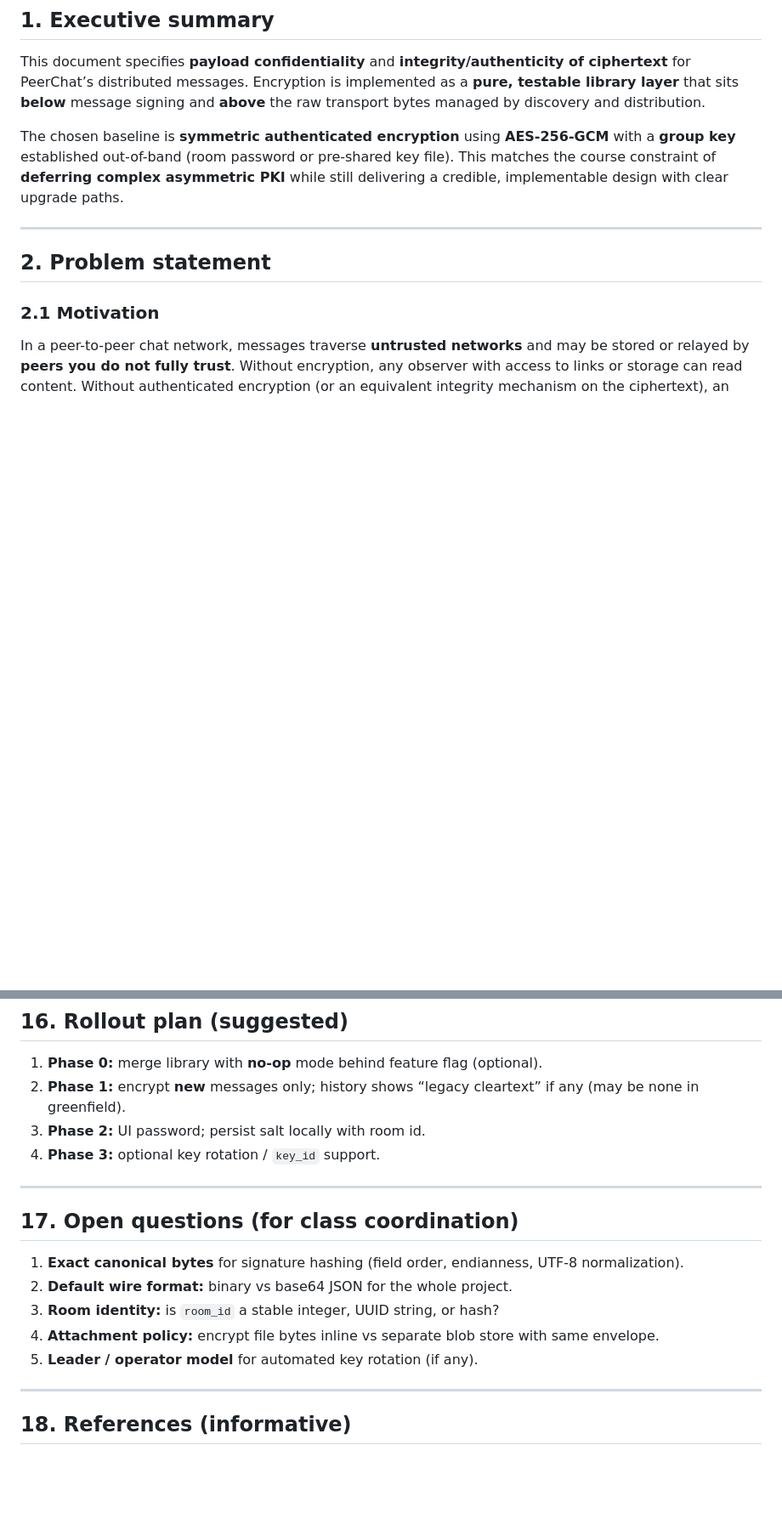
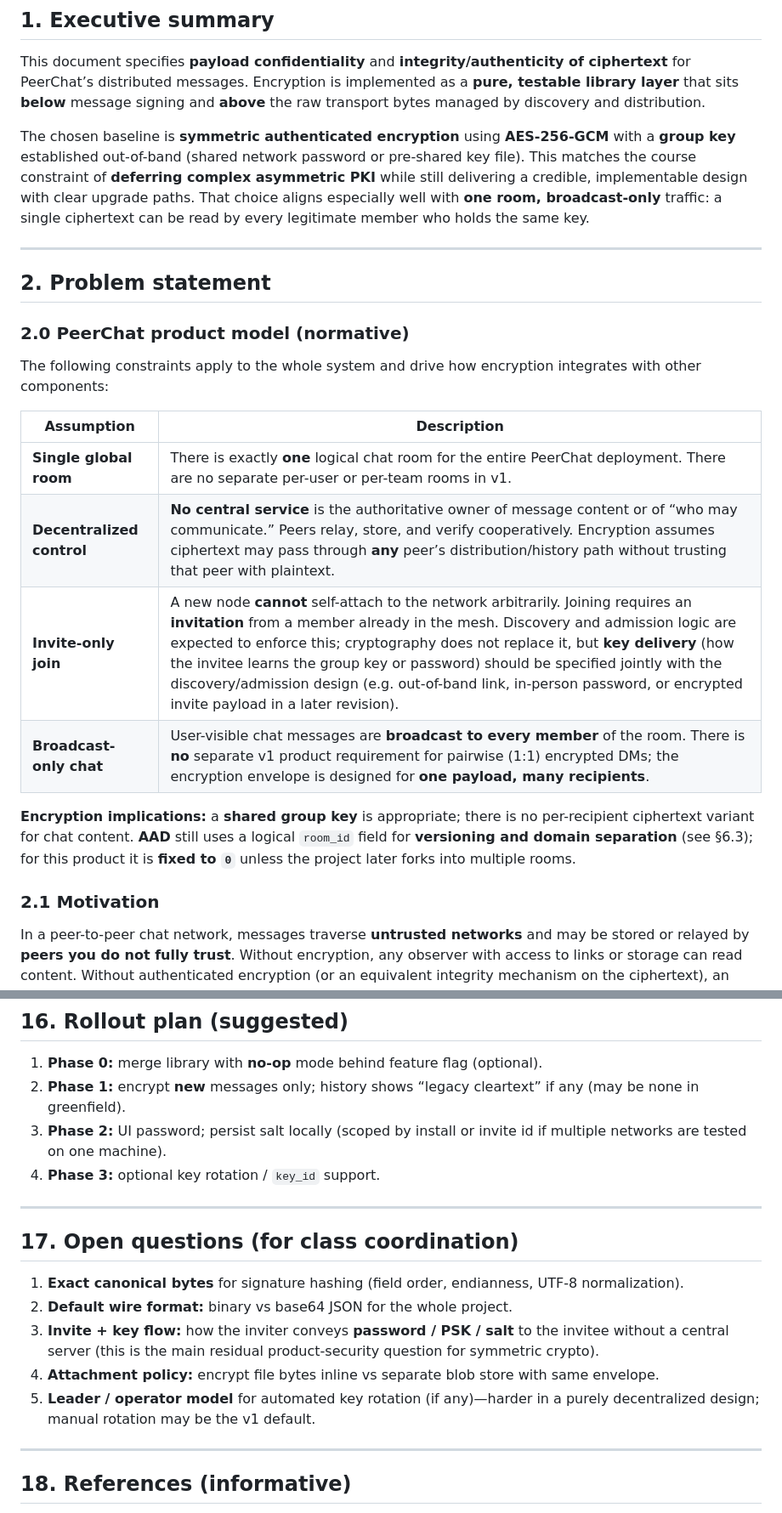
Before and after one commit to thatoneguy01/PeerChat, a Markdown page: docs/design-message-encryption.md, 2 parts joined by grey strips. Shown at 85% size. GitHub-like rendering; blank space fills up the shorter version.

```diff
--- a/docs/design-message-encryption.md
+++ b/docs/design-message-encryption.md
@@ -15,11 +15,24 @@
 
 This document specifies **payload confidentiality** and **integrity/authenticity of ciphertext** for PeerChat’s distributed messages. Encryption is implemented as a **pure, testable library layer** that sits **below** message signing and **above** the raw transport bytes managed by discovery and distribution.
 
-The chosen baseline is **symmetric authenticated encryption** using **AES-256-GCM** with a **group key** established out-of-band (room password or pre-shared key file). This matches the course constraint of **deferring complex asymmetric PKI** while still delivering a credible, implementable design with clear upgrade paths.
+The chosen baseline is **symmetric authenticated encryption** using **AES-256-GCM** with a **group key** established out-of-band (shared network password or pre-shared key file). This matches the course constraint of **deferring complex asymmetric PKI** while still delivering a credible, implementable design with clear upgrade paths. That choice aligns especially well with **one room, broadcast-only** traffic: a single ciphertext can be read by every legitimate member who holds the same key.
 
 ---
 
 ## 2. Problem statement
+
+### 2.0 PeerChat product model (normative)
+
+The following constraints apply to the whole system and drive how encryption integrates with other components:
+
+| Assumption | Description |
+|------------|-------------|
+| **Single global room** | There is exactly **one** logical chat room for the entire PeerChat deployment. There are no separate per-user or per-team rooms in v1. |
+| **Decentralized control** | **No central service** is the authoritative owner of message content or of “who may communicate.” Peers relay, store, and verify cooperatively. Encryption assumes ciphertext may pass through **any** peer’s distribution/history path without trusting that peer with plaintext. |
+| **Invite-only join** | A new node **cannot** self-attach to the network arbitrarily. Joining requires an **invitation** from a member already in the mesh. Discovery and admission logic are expected to enforce this; cryptography does not replace it, but **key delivery** (how the invitee learns the group key or password) should be specified jointly with the discovery/admission design (e.g. out-of-band link, in-person password, or encrypted invite payload in a later revision). |
+| **Broadcast-only chat** | User-visible chat messages are **broadcast to every member** of the room. There is **no** separate v1 product requirement for pairwise (1:1) encrypted DMs; the encryption envelope is designed for **one payload, many recipients**. |
+
+**Encryption implications:** a **shared group key** is appropriate; there is no per-recipient ciphertext variant for chat content. **AAD** still uses a logical `room_id` field for **versioning and domain separation** (see §6.3); for this product it is **fixed to `0`** unless the project later forks into multiple rooms.
 
 ### 2.1 Motivation
 
@@ -496,7 +522,7 @@ class UnsupportedEnvelopeVersionError(CryptoError): ...
 
 1. **Phase 0:** merge library with **no-op** mode behind feature flag (optional).
 2. **Phase 1:** encrypt **new** messages only; history shows “legacy cleartext” if any (may be none in greenfield).
-3. **Phase 2:** UI password; persist salt locally with room id.
+3. **Phase 2:** UI password; persist salt locally (scoped by install or invite id if multiple networks are tested on one machine).
 4. **Phase 3:** optional key rotation / `key_id` support.
 
 ---
@@ -505,9 +531,9 @@ class UnsupportedEnvelopeVersionError(CryptoError): ...
 
 1. **Exact canonical bytes** for signature hashing (field order, endianness, UTF-8 normalization).
 2. **Default wire format:** binary vs base64 JSON for the whole project.
-3. **Room identity:** is `room_id` a stable integer, UUID string, or hash?
+3. **Invite + key flow:** how the inviter conveys **password / PSK / salt** to the invitee without a central server (this is the main residual product-security question for symmetric crypto).
 4. **Attachment policy:** encrypt file bytes inline vs separate blob store with same envelope.
-5. **Leader / operator model** for automated key rotation (if any).
+5. **Leader / operator model** for automated key rotation (if any)—harder in a purely decentralized design; manual rotation may be the v1 default.
 
 ---
 
```
Also changed, not shown: other parts of docs/design-message-encryption.md (+35 -22 lines).
